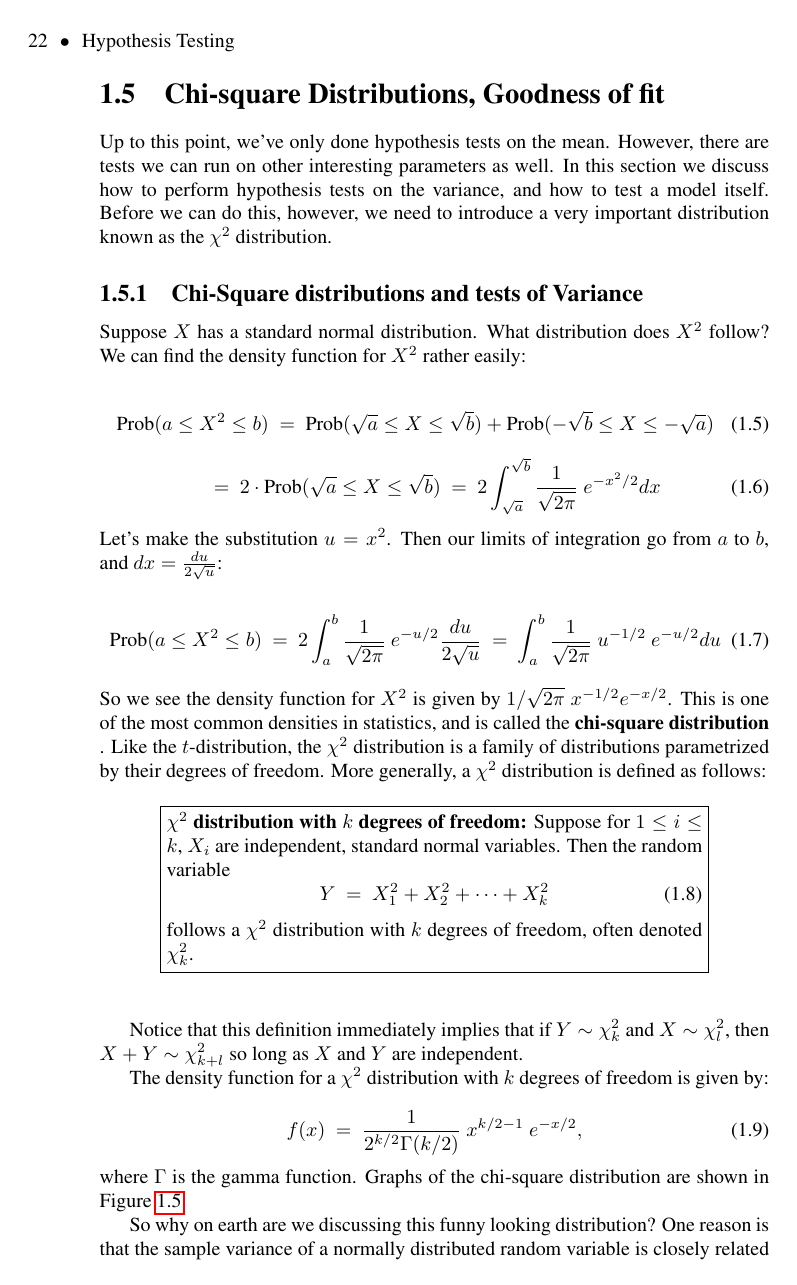
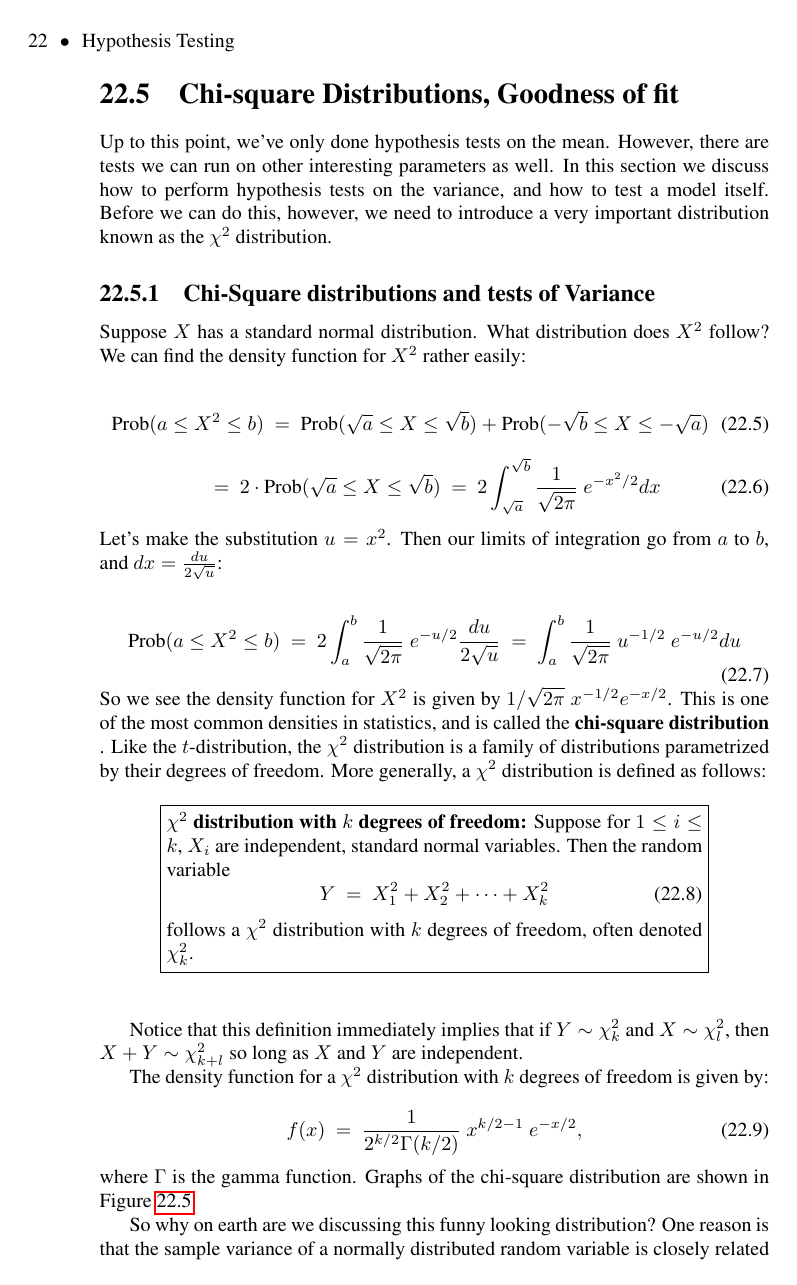
Before and after one commit to anttsou/probability, a LaTeX thesis (AnthoneyRoss.tex): page 23 of 37. The pictures show the PDF file AnthoneyRoss.pdf that the author committed with the source.

Commit message:
Changed chapter counter

```diff
--- a/AnthoneyRoss.tex
+++ b/AnthoneyRoss.tex
@@ -816,151 +810,47 @@ em \box1}\vss}%
 
 
 \title{The Probability Lifesaver}
-
 \author{Steven J. Miller}
 
-
-
-
-
 \begin{document}
-
-
 
 \maketitle
 
 \tikzstyle{level 1}=[level distance=5cm, sibling distance=3cm]
-
 \tikzstyle{level 2}=[level distance=3.5cm, sibling distance=2cm]
-
-
-
 % Define styles for bags and leafs
-
 \tikzstyle{bag} = [text width=4em, text centered]
-
 \tikzstyle{end} = [circle, minimum width=3pt,fill, inner sep=0pt]
-
-
-
 \pagenumbering{roman}
-
 \markboth{}{}
-
-
-
 %\include{problifesavertitle}
-
 %\include{problifesavertitlelong}
-
-
-
 \tableofcontents
-
 \setlength{\baselineskip}{12pt}
-
-
-
 %\include{problifesaverNoteToReviewers}
-
 %\include{problifesaverchTofC}
-
-
-
 %\include{problifesaverch0}
-
-
-
 % MUST FIX THIS LATER!!!!%%%%%%%%%%%%%%%%%%%%%%%%%%%%%%%%%%%%%%%%%%%%%%%%%%%%%%%
-
 %%%%%%%%%%%%%%%%%%%%%%%%%%%%%%%%%%%%%%%%%%%%%%%%%%%%%%%%%%%%%%%%%%%%%%%%%%
-
 %%%%%%%%%%%%%%%%%%%%%%%%%%%%%%%%%%%%%%%%%%%%%%%%%%%%%%%%%%%%%%%%%%%%%%%%%%
-
 %%%%%%%%%%%%%%%%%%%%%%%%%%%%%%%%%%%%%%%%%%%%%%%%%%%%%%%%%%%%%%%%%%%%%%%%%%
-
-
-
 %%%%\setlength{\baselineskip}{12pt}
-
 %%%%\include{ch0a}
-
-
-
 \setlength{\oddsidemargin}{3pc}
-
 \setlength{\evensidemargin}{3pc}
-
+\setlength{\textwidth}{28pc}
+%\include{problifesaveracknowl}
+%\include{blpage}
+%\include{problifesavertitleshort}
+%\include{blpage}
+\pagenumbering{arabic}
+\setcounter{page}{1}
+\setcounter{chapter}{21}
+\markboth{}{}
+\setlength{\baselineskip}{12pt}
+\setlength{\oddsidemargin}{3pc}
+\setlength{\evensidemargin}{3pc}
 \setlength{\textwidth}{28pc}
 
-%\include{problifesaveracknowl}
-
-%\include{blpage}
-
-%\include{problifesavertitleshort}
-
-%\include{blpage}
-
-\pagenumbering{arabic}
-
-\setcounter{page}{1}
-
-\setcounter{chapter}{0}
-
-\markboth{}{}
-
-\setlength{\baselineskip}{12pt}
-
-\setlength{\oddsidemargin}{3pc}
-
-\setlength{\evensidemargin}{3pc}
-
-\setlength{\textwidth}{28pc}
-
-
-
-
-
-%%%%%%%%%%%%%%%%%%%%%%%%%%%%%%%%%%%%%%%%%%%%%%%%%%%%%%%%%%%%%%%%%%%
-
-
-
-
-
-
-
-
-
-%%%%%%%%%%%%%%%%%%%%%%%%%%%%%%%%%%%%%%%%%%%%%%%%%%%%%%%%%%%%%%%%%%%%%%%%%%%%%%%%%%%%%%%%%%%%%%%%%%%%%%%%%
-
-%%%%%%%%%%%%%%%%%%%%%%%%%%%%%%%%%%%%%%%%%%%%%%%%%%%%%%%%%%%%%%%%%%%%%%%%%%%%%%%%%%%%%%%%%%%%%%%%%%%%%%%%%
-
-%%%%%%%%%%%%%%%%%%%%%%%%%%%%%%%%%%%%%%%%%%%%%%%%%%%%%%%%%%%%%%%%%%%%%%%%%%%%%%%%%%%%%%%%%%%%%%%%%%%%%%%%%
-
-%%%%%%%%%%%%%%%%%%%%%%%%%%%%%%%%%%%%%%%%%%%%%%%%%%%%%%%%%%%%%%%%%%%%%%%%%%%%%%%%%%%%%%%%%%%%%%%%%%%%%%%%%
-
-
-
-
-
-%%%%%%%%%%%%%%%%%%%%%%%%%%%%%%%%%%%%%%%%%%%%%%%%%%%%%%%%%%%%%%%%%%%%%%%%%%%%%%%%%%%%%%%%%%%%%%%%%%%%%%%%%
-
-%%%%%%%%%%%%%%%%%%%%%%%%%%%%%%%%%%%%%%%%%%%%%%%%%%%%%%%%%%%%%%%%%%%%%%%%%%%%%%%%%%%%%%%%%%%%%%%%%%%%%%%%%
-
-%%%%%%%%%%%%%%%%%%%%%%%%%%%%%%%%%%%%%%%%%%%%%%%%%%%%%%%%%%%%%%%%%%%%%%%%%%%%%%%%%%%%%%%%%%%%%%%%%%%%%%%%%
-
-
-
-
-
-%%%%%%%%%%%%%%%%%%%%%%%%%%%%%%%%%%%%%%%%%%%%%%%%%%%%%%%%%%%%%%%%%%%%%%%%%%%%%%%%%%%%%%%%%%%%%%%%%%%%%%%%%%%%%%
-
-%%%%%%%%%%%%%%%%%%%%%%%%%%%%%%%%%%%%%%%%%%%%%%%%%%%%%%%%%%%%%%%%%%%%%%%%%%%%%%%%%%%%%%%%%%%%%%%%%%%%%%%%%%%%%%
-
-
-
-
-
-%\end{document}
 \include{chap_hypothesistesting2}
 \end{document}
```
Also changed, not shown: chap_hypothesistesting.tex (+1 -1 lines), chap_hypothesistesting2.tex (+1 -5 lines), AnthoneyRoss.pdf, AnthoneyRoss.tex (6 more changed lines), 5 other files.
